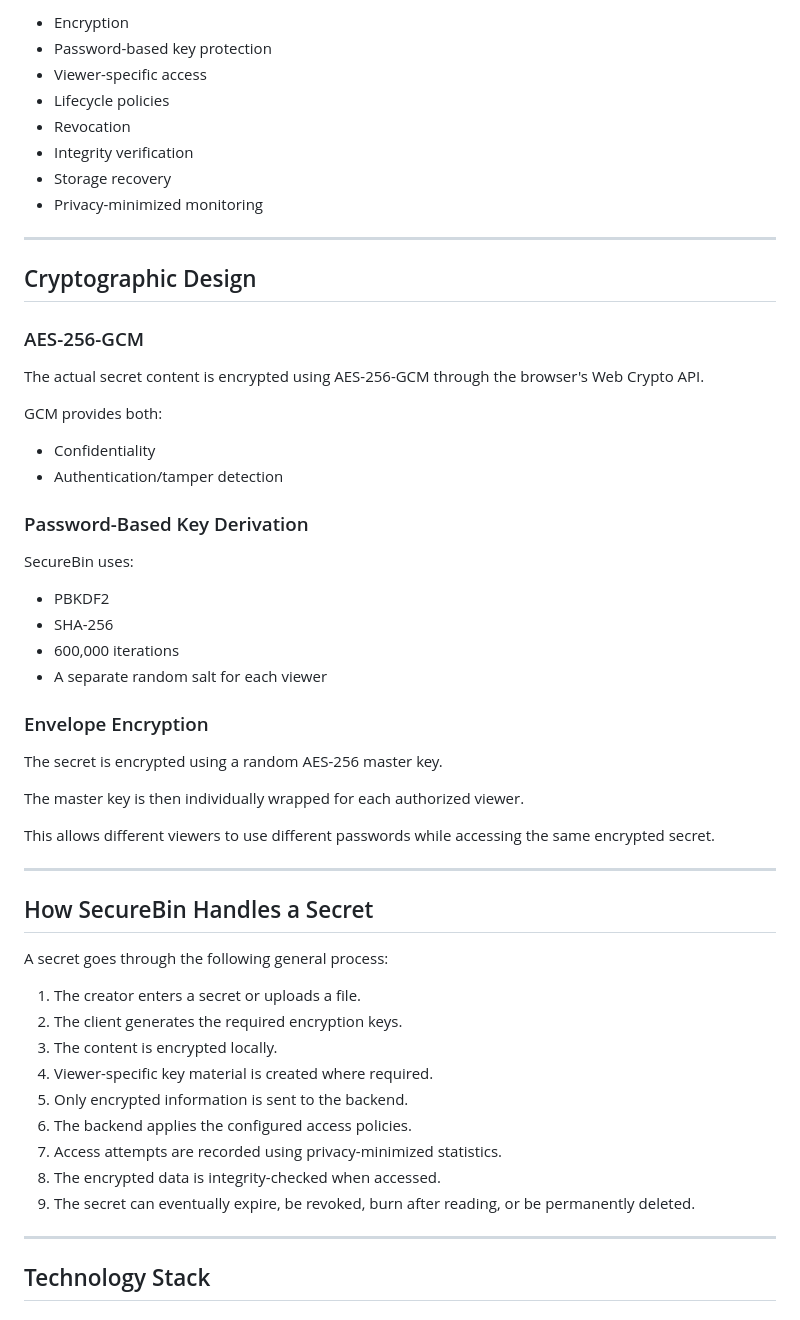
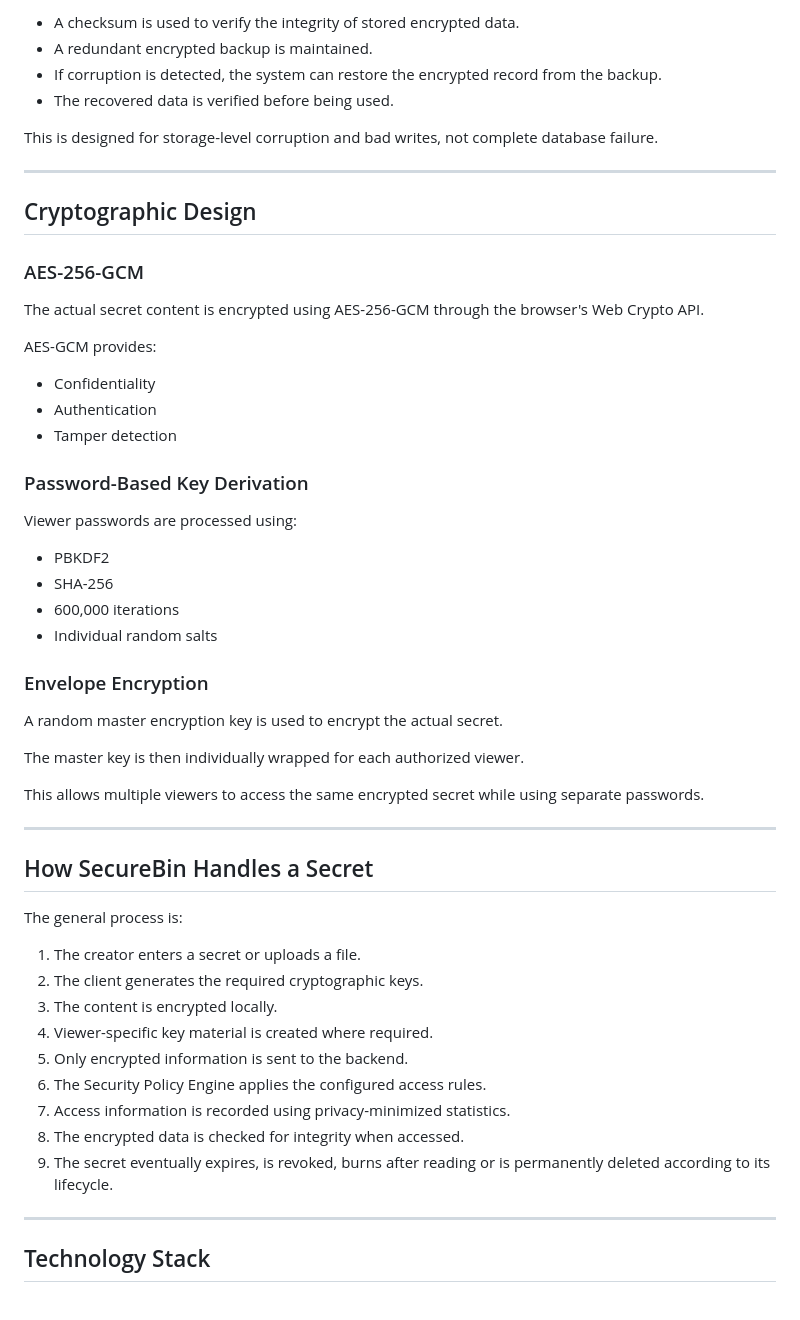
Before and after one commit to jeetkrabara/CLONEFEST_1, a Markdown page: README.md, the part around one of its changes. GitHub-like rendering.

```diff
--- a/README.md
+++ b/README.md
@@ -131,12 +165,10 @@ The system combines:
 
-- Encryption
-- Password-based key protection
-- Viewer-specific access
-- Lifecycle policies
-- Revocation
-- Integrity verification
-- Storage recovery
-- Privacy-minimized monitoring
+- A checksum is used to verify the integrity of stored encrypted data.
+- A redundant encrypted backup is maintained.
+- If corruption is detected, the system can restore the encrypted record from the backup.
+- The recovered data is verified before being used.
+
+This is designed for storage-level corruption and bad writes, not complete database failure.
 
 ---
 
@@ -146,43 +178,44 @@ The system combines:
 
 The actual secret content is encrypted using AES-256-GCM through the browser's Web Crypto API.
 
-GCM provides both:
+AES-GCM provides:
 
 - Confidentiality
-- Authentication/tamper detection
+- Authentication
+- Tamper detection
 
 ### Password-Based Key Derivation
 
-SecureBin uses:
+Viewer passwords are processed using:
 
 - PBKDF2
 - SHA-256
 - 600,000 iterations
-- A separate random salt for each viewer
+- Individual random salts
 
 ### Envelope Encryption
 
-The secret is encrypted using a random AES-256 master key.
+A random master encryption key is used to encrypt the actual secret.
 
 The master key is then individually wrapped for each authorized viewer.
 
-This allows different viewers to use different passwords while accessing the same encrypted secret.
+This allows multiple viewers to access the same encrypted secret while using separate passwords.
 
 ---
 
 ## How SecureBin Handles a Secret
 
-A secret goes through the following general process:
+The general process is:
 
 1. The creator enters a secret or uploads a file.
-2. The client generates the required encryption keys.
+2. The client generates the required cryptographic keys.
 3. The content is encrypted locally.
 4. Viewer-specific key material is created where required.
 5. Only encrypted information is sent to the backend.
-6. The backend applies the configured access policies.
-7. Access attempts are recorded using privacy-minimized statistics.
-8. The encrypted data is integrity-checked when accessed.
-9. The secret can eventually expire, be revoked, burn after reading, or be permanently deleted.
+6. The Security Policy Engine applies the configured access rules.
+7. Access information is recorded using privacy-minimized statistics.
+8. The encrypted data is checked for integrity when accessed.
+9. The secret eventually expires, is revoked, burns after reading or is permanently deleted according to its lifecycle.
 
 ---
 
```
Also changed, not shown: other parts of README.md (+122 -71 lines).
